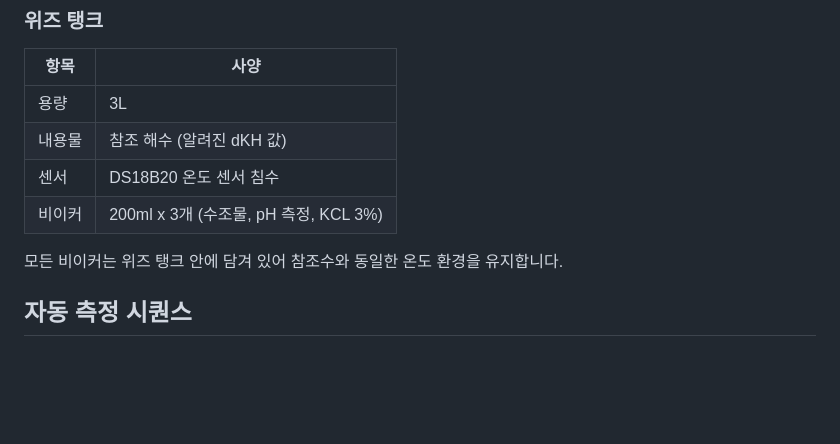
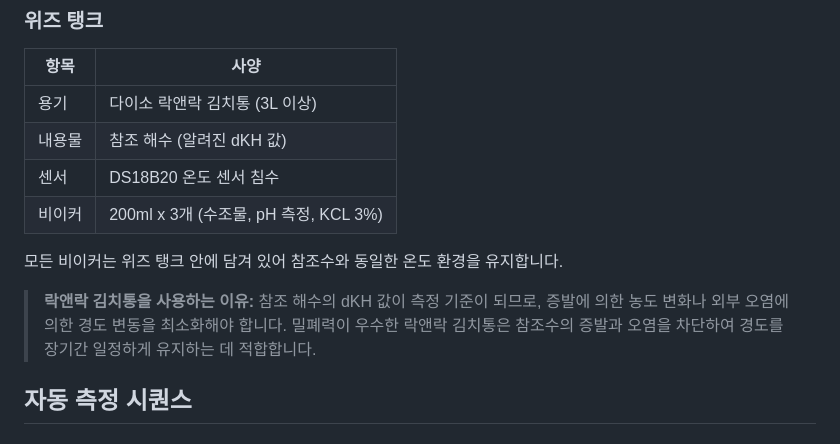
Before and after one commit to taeseokyi/reefkeeper, a Markdown page: docs/system-setup.md, the part around the change. GitHub-like rendering; blank space fills up the shorter version.

Commit message:
Add explanation for using sealed container as Wiz tank
Lock & Lock kimchi container prevents evaporation and contamination
of reference seawater, maintaining stable dKH for accurate measurement.

Co-Authored-By: Claude Opus 4.6 <noreply@anthropic.com>

```diff
--- a/docs/system-setup.md
+++ b/docs/system-setup.md
@@ -58,12 +58,14 @@
 
 | 항목 | 사양 |
 |------|------|
-| 용량 | 3L |
+| 용기 | 다이소 락앤락 김치통 (3L 이상) |
 | 내용물 | 참조 해수 (알려진 dKH 값) |
 | 센서 | DS18B20 온도 센서 침수 |
 | 비이커 | 200ml x 3개 (수조물, pH 측정, KCL 3%) |
 
 모든 비이커는 위즈 탱크 안에 담겨 있어 참조수와 동일한 온도 환경을 유지합니다.
+
+> **락앤락 김치통을 사용하는 이유:** 참조 해수의 dKH 값이 측정 기준이 되므로, 증발에 의한 농도 변화나 외부 오염에 의한 경도 변동을 최소화해야 합니다. 밀폐력이 우수한 락앤락 김치통은 참조수의 증발과 오염을 차단하여 경도를 장기간 일정하게 유지하는 데 적합합니다.
 
 ## 자동 측정 시퀀스
 
```
Also changed, not shown: docs/parts-list.md (+1 -1 lines).
